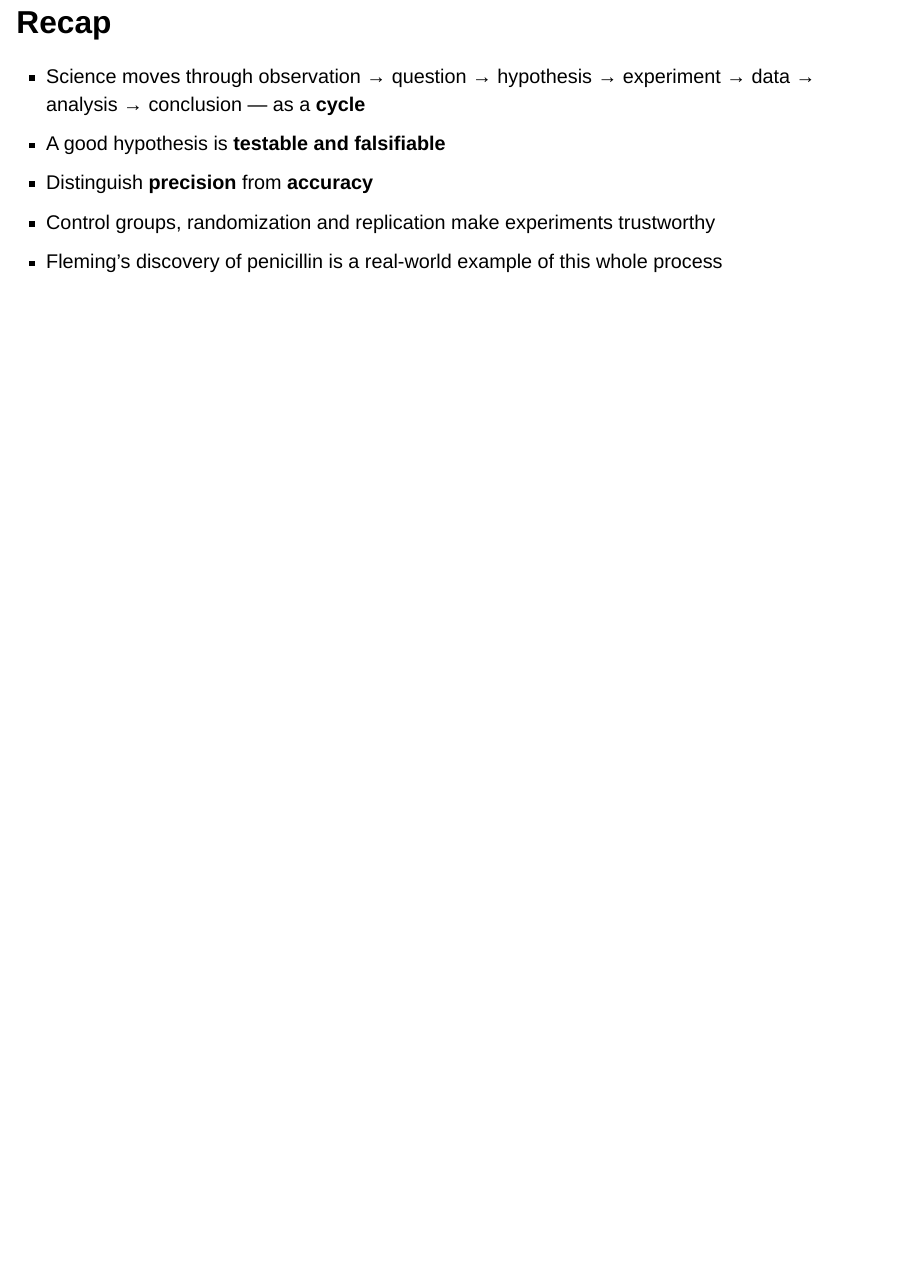
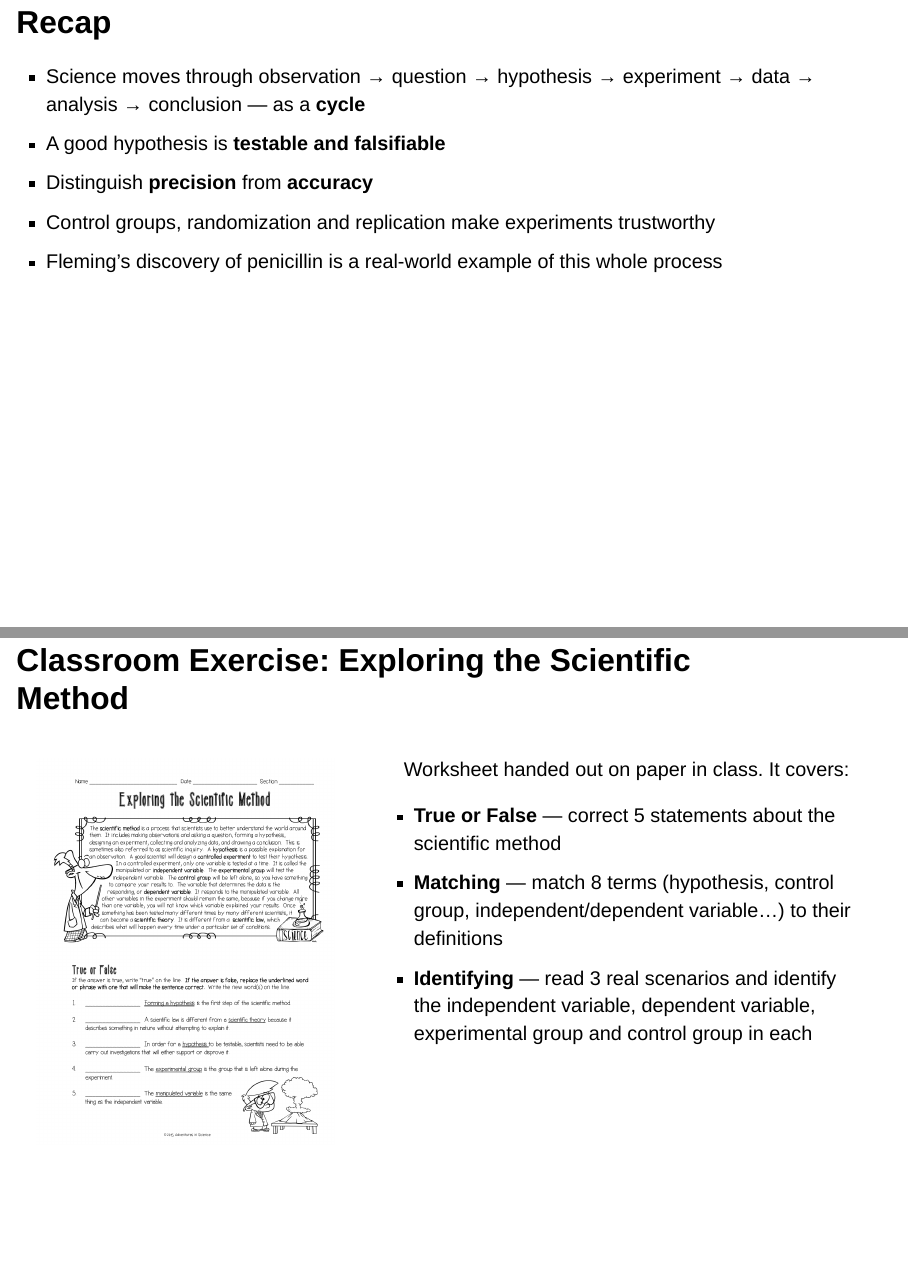
Before and after one commit to mchiapello/2026_Einstein_English, a Quarto document (website/sessions/02-scientific-method/slides.qmd): page 30 of 30 before the commit and pages 30 and 31 of 31 after it, the two joined at a grey line. Rendered offline with R 4.5, knitr and Pandoc in place of Quarto, with nearby package versions; drawn as Slidy slides in place of the format the file asks for.

Commit message:
02 add exercise about scientific method

```diff
--- a/website/sessions/02-scientific-method/slides.qmd
+++ b/website/sessions/02-scientific-method/slides.qmd
@@ -333,3 +333,22 @@ Show them the actual historical 1929 publication photo. This is real data from a
 - Distinguish **precision** from **accuracy**
 - Control groups, randomization and replication make experiments trustworthy
 - Fleming's discovery of penicillin is a real-world example of this whole process
+
+## Classroom Exercise: Exploring the Scientific Method {.smaller}
+
+:::: {.columns}
+::: {.column width="40%"}
+![](img/worksheet-preview.png){width="100%" fig-align="center"}
+:::
+::: {.column width="60%"}
+Worksheet handed out on paper in class. It covers:
+
+- **True or False** — correct 5 statements about the scientific method
+- **Matching** — match 8 terms (hypothesis, control group, independent/dependent variable…) to their definitions
+- **Identifying** — read 3 real scenarios and identify the independent variable, dependent variable, experimental group and control group in each
+:::
+::::
+
+::: {.notes}
+Hand out the paper worksheet now and give students time to work through it individually or in pairs. This is a good formative check: the True/False section tests vocabulary, Matching tests definitions, and the three scenarios (dog food, sunscreen, plant growth) test whether students can actually identify variables and groups in a new context, not just recite definitions. Walk around and help, then go through the answers together before the end of class.
+:::
```
Also changed, not shown: website/sessions/02-scientific-method/img/worksheet-preview.png (added), 1 other file.
